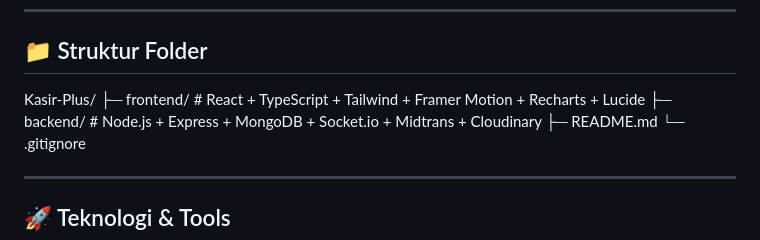
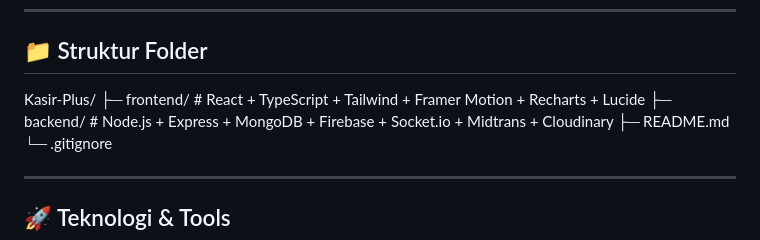
Before and after one commit to icb-2025/Aplikasi-Kasir, a Markdown page: README.md, the part around the change. Rendered like a GitHub page.

Commit message:
Update README with project details and features

```diff
--- a/README.md
+++ b/README.md
@@ -60,7 +60,7 @@ Tersedia frontend interaktif dan backend API dengan **real-time update**, serta
 
 Kasir-Plus/
 ├─ frontend/ # React + TypeScript + Tailwind + Framer Motion + Recharts + Lucide
-├─ backend/ # Node.js + Express + MongoDB + Socket.io + Midtrans + Cloudinary
+├─ backend/ # Node.js + Express + MongoDB + Firebase + Socket.io + Midtrans + Cloudinary
 ├─ README.md
 └─ .gitignore
 
```
